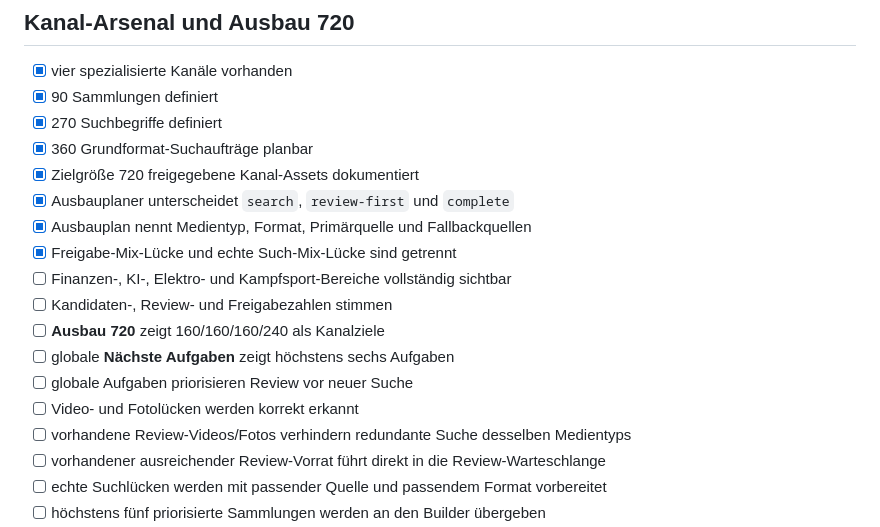
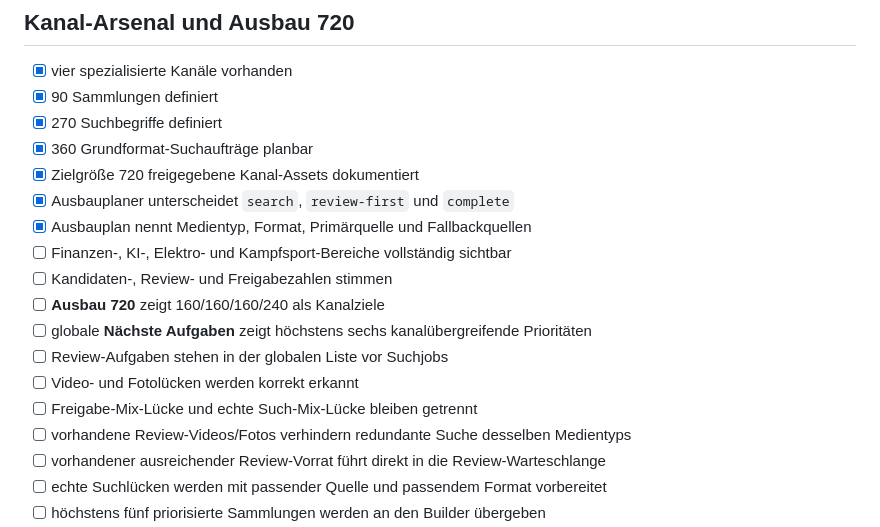
Before and after one commit to memetreza34-ux/Visual-Asset-Hub, a Markdown page: docs/RELEASE-CHECKLIST.md, the part around one of its changes. GitHub-like rendering.

```diff
--- a/docs/RELEASE-CHECKLIST.md
+++ b/docs/RELEASE-CHECKLIST.md
@@ -45,13 +66,13 @@
 - [x] Zielgröße 720 freigegebene Kanal-Assets dokumentiert
 - [x] Ausbauplaner unterscheidet `search`, `review-first` und `complete`
 - [x] Ausbauplan nennt Medientyp, Format, Primärquelle und Fallbackquellen
-- [x] Freigabe-Mix-Lücke und echte Such-Mix-Lücke sind getrennt
 - [ ] Finanzen-, KI-, Elektro- und Kampfsport-Bereiche vollständig sichtbar
 - [ ] Kandidaten-, Review- und Freigabezahlen stimmen
 - [ ] **Ausbau 720** zeigt 160/160/160/240 als Kanalziele
-- [ ] globale **Nächste Aufgaben** zeigt höchstens sechs Aufgaben
-- [ ] globale Aufgaben priorisieren Review vor neuer Suche
+- [ ] globale **Nächste Aufgaben** zeigt höchstens sechs kanalübergreifende Prioritäten
+- [ ] Review-Aufgaben stehen in der globalen Liste vor Suchjobs
 - [ ] Video- und Fotolücken werden korrekt erkannt
+- [ ] Freigabe-Mix-Lücke und echte Such-Mix-Lücke bleiben getrennt
 - [ ] vorhandene Review-Videos/Fotos verhindern redundante Suche desselben Medientyps
 - [ ] vorhandener ausreichender Review-Vorrat führt direkt in die Review-Warteschlange
 - [ ] echte Suchlücken werden mit passender Quelle und passendem Format vorbereitet
```
Also changed, not shown: other parts of docs/RELEASE-CHECKLIST.md (+27 -8 lines).
